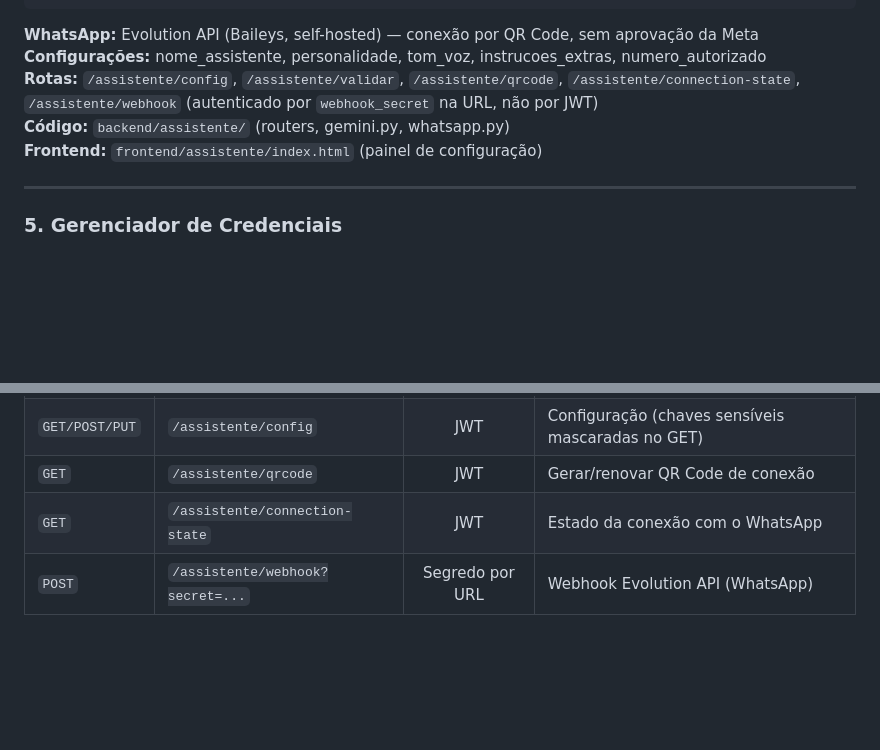
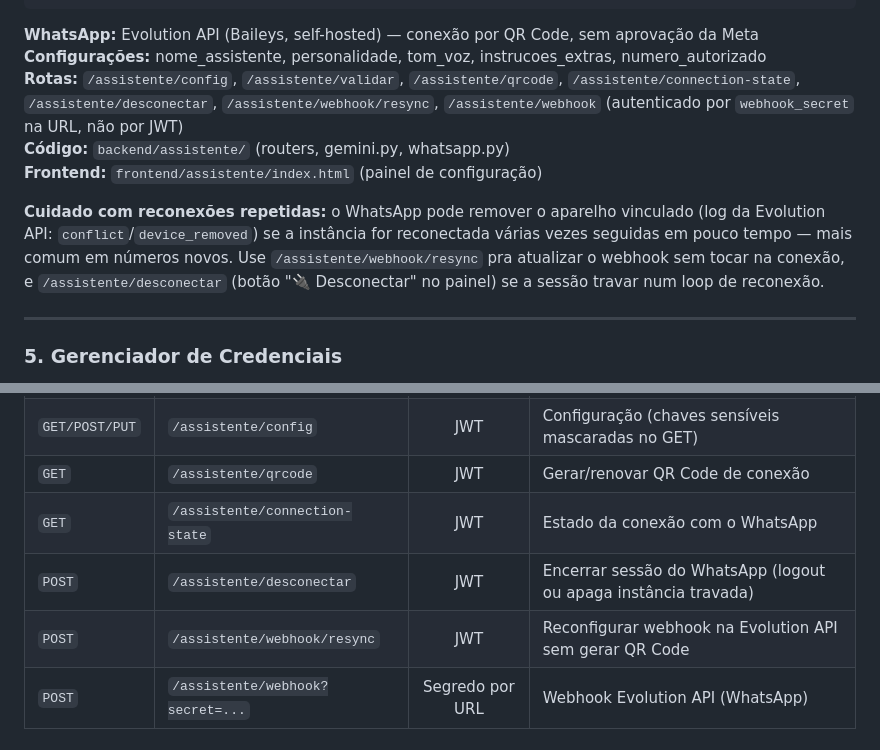
Before and after one commit to rodrigo-almeid/almeida-inteligencia-site, a Markdown page: central_backend/README.md, 2 parts joined by grey strips. Rendered like a GitHub page; blank space fills up the shorter version.

Commit message:
docs: documentar endpoints de desconectar/resync e risco de reconexão
Atualiza o README do módulo Assistente com as rotas novas e um aviso
sobre reconectar a instância repetidamente derrubar o device vinculado
no WhatsApp (visto em produção hoje).

Co-Authored-By: Claude Sonnet 5 <noreply@anthropic.com>

```diff
--- a/central_backend/README.md
+++ b/central_backend/README.md
@@ -175,9 +175,11 @@ Foto no WhatsApp → Download da imagem → Gemini Vision (OCR)
 
 **WhatsApp:** Evolution API (Baileys, self-hosted) — conexão por QR Code, sem aprovação da Meta
 **Configurações:** nome_assistente, personalidade, tom_voz, instrucoes_extras, numero_autorizado
-**Rotas:** `/assistente/config`, `/assistente/validar`, `/assistente/qrcode`, `/assistente/connection-state`, `/assistente/webhook` (autenticado por `webhook_secret` na URL, não por JWT)
+**Rotas:** `/assistente/config`, `/assistente/validar`, `/assistente/qrcode`, `/assistente/connection-state`, `/assistente/desconectar`, `/assistente/webhook/resync`, `/assistente/webhook` (autenticado por `webhook_secret` na URL, não por JWT)
 **Código:** `backend/assistente/` (routers, gemini.py, whatsapp.py)
 **Frontend:** `frontend/assistente/index.html` (painel de configuração)
+
+**Cuidado com reconexões repetidas:** o WhatsApp pode remover o aparelho vinculado (log da Evolution API: `conflict`/`device_removed`) se a instância for reconectada várias vezes seguidas em pouco tempo — mais comum em números novos. Use `/assistente/webhook/resync` pra atualizar o webhook sem tocar na conexão, e `/assistente/desconectar` (botão "🔌 Desconectar" no painel) se a sessão travar num loop de reconexão.
 
 ---
 
@@ -583,6 +585,8 @@ email_classifier/
 | `GET/POST/PUT` | `/assistente/config` | JWT | Configuração (chaves sensíveis mascaradas no GET) |
 | `GET` | `/assistente/qrcode` | JWT | Gerar/renovar QR Code de conexão |
 | `GET` | `/assistente/connection-state` | JWT | Estado da conexão com o WhatsApp |
+| `POST` | `/assistente/desconectar` | JWT | Encerrar sessão do WhatsApp (logout ou apaga instância travada) |
+| `POST` | `/assistente/webhook/resync` | JWT | Reconfigurar webhook na Evolution API sem gerar QR Code |
 | `POST` | `/assistente/webhook?secret=...` | Segredo por URL | Webhook Evolution API (WhatsApp) |
 
 ### Agendamento Inteligente
```
